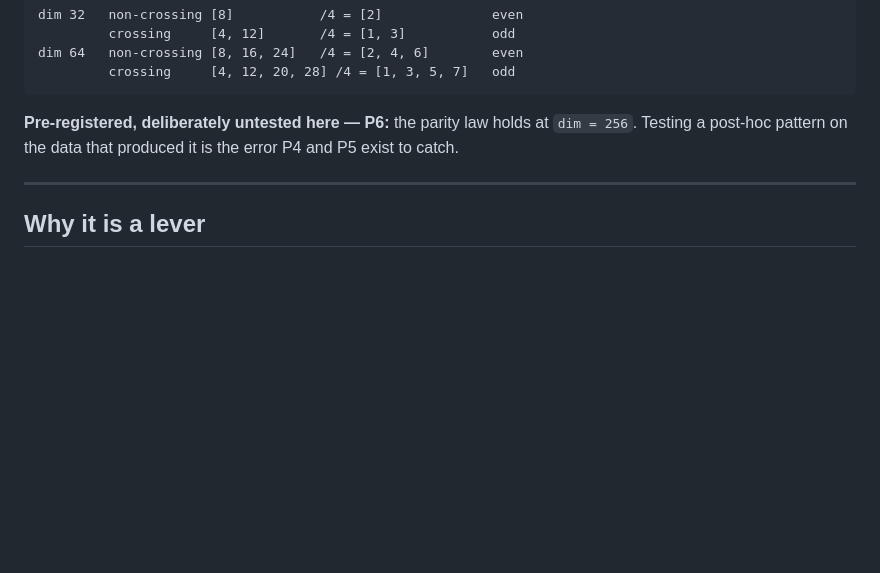
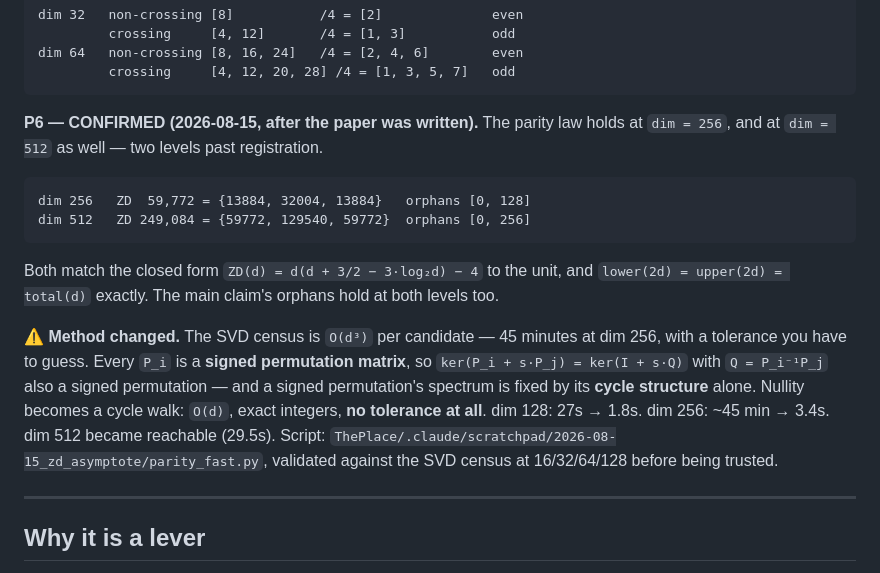
Before and after one commit to michaelrendier/FourthAgePapers, a Markdown page: BoundaryLever/README.md, the part around the change. Drawn GitHub-style; blank space fills up the shorter version.

Commit message:
BoundaryLever: P6 confirmed at dim 256 and 512; cycle-walk method
P6 CONFIRMED at dim 256 AND 512 — two levels past registration. The parity
law (non-crossing nullity EVEN x4, crossing ODD x4) was fitted on dim 32/64
only and now holds at 128, 256, 512 with no exceptions. Census 59,772 and
249,084, both matching ZD(d) = d(d + 3/2 - 3 log2 d) - 4 to the unit, and
lower(2d) = upper(2d) = total(d) exactly.

THE ALGEBRA BEAT THE HARDWARE. The SVD census is O(d^3) per candidate — 45
minutes at dim 256, with a guessed tolerance. Every P_i is a SIGNED
PERMUTATION MATRIX, so ker(P_i + s P_j) = ker(I + s Q) with Q = P_i^-1 P_j
also a signed permutation, whose spectrum is fixed entirely by its CYCLE
STRUCTURE. Nullity is a cycle walk: O(d), exact integers, no tolerance.
dim 128: 27s -> 1.8s. dim 256: ~45min -> 3.4s. dim 512 reachable at all.

The plan had been vispy/OpenGL/GPU. lspci: Intel UHD Graphics 620,
integrated, no CUDA, none of cupy/torch/pyopencl/vispy installed. The GPU was
never the lever. Ask the algebra before the hardware.

Co-Authored-By: Claude Opus 5 <noreply@anthropic.com>

````diff
--- a/BoundaryLever/README.md
+++ b/BoundaryLever/README.md
@@ -51,9 +51,26 @@ dim 64   non-crossing [8, 16, 24]   /4 = [2, 4, 6]        even
          crossing     [4, 12, 20, 28] /4 = [1, 3, 5, 7]   odd
 ```
 
-**Pre-registered, deliberately untested here — P6:** the parity law holds at `dim = 256`.
-Testing a post-hoc pattern on the data that produced it is the error P4 and P5 exist
-to catch.
+**P6 — CONFIRMED (2026-08-15, after the paper was written).** The parity law holds at
+`dim = 256`, and at `dim = 512` as well — two levels past registration.
+
+```
+dim 256   ZD  59,772 = {13884, 32004, 13884}   orphans [0, 128]
+dim 512   ZD 249,084 = {59772, 129540, 59772}  orphans [0, 256]
+```
+
+Both match the closed form `ZD(d) = d(d + 3/2 − 3·log₂d) − 4` to the unit, and
+`lower(2d) = upper(2d) = total(d)` exactly. The main claim's orphans hold at both levels
+too.
+
+⚠ **Method changed.** The SVD census is `O(d³)` per candidate — 45 minutes at dim 256,
+with a tolerance you have to guess. Every `P_i` is a **signed permutation matrix**, so
+`ker(P_i + s·P_j) = ker(I + s·Q)` with `Q = P_i⁻¹P_j` also a signed permutation — and a
+signed permutation's spectrum is fixed by its **cycle structure** alone. Nullity becomes a
+cycle walk: `O(d)`, exact integers, **no tolerance at all**. dim 128: 27s → 1.8s. dim 256:
+~45 min → 3.4s. dim 512 became reachable (29.5s). Script:
+`ThePlace/.claude/scratchpad/2026-08-15_zd_asymptote/parity_fast.py`, validated against
+the SVD census at 16/32/64/128 before being trusted.
 
 ---
 
````
